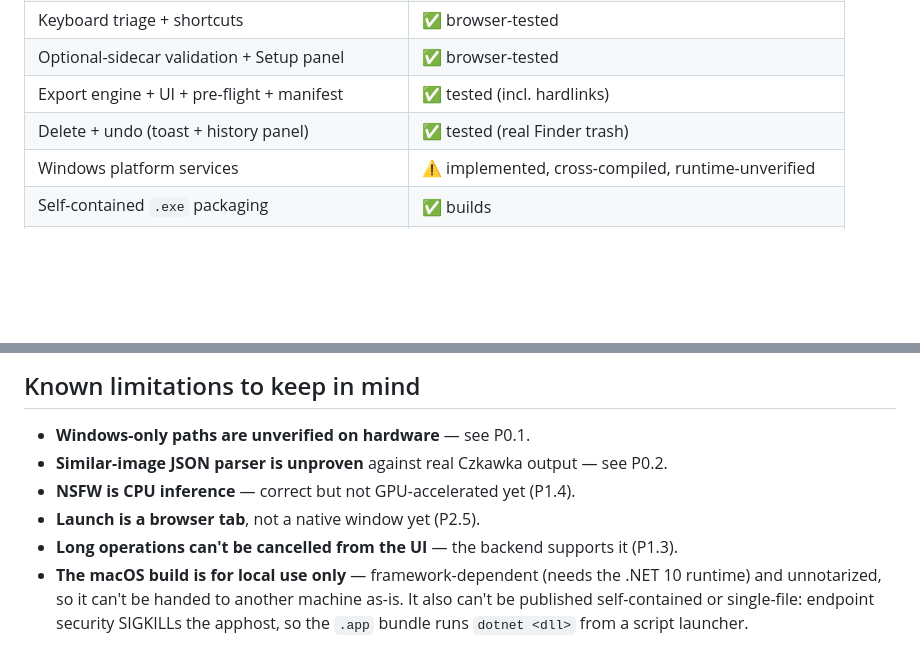
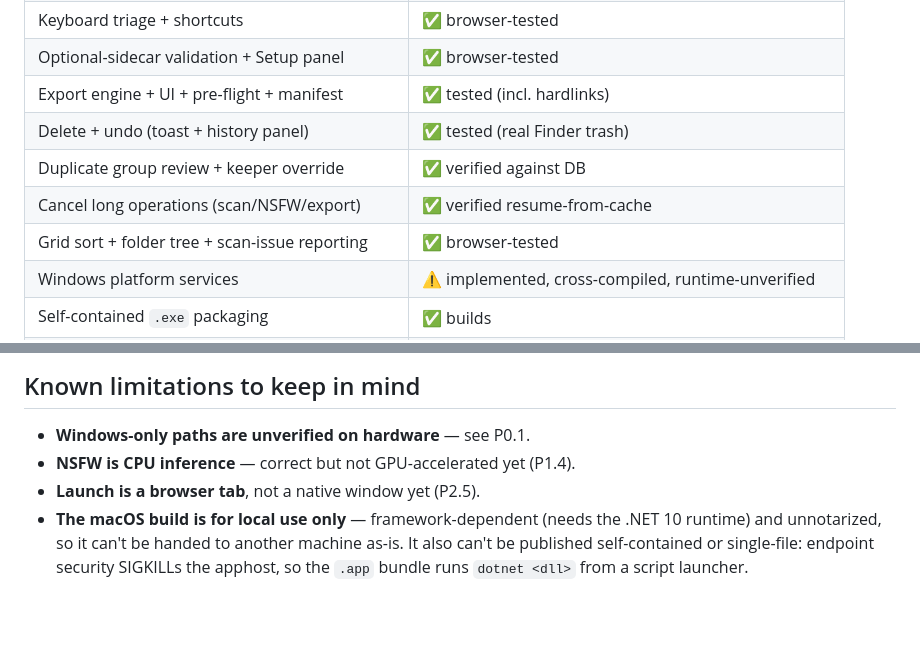
Before and after one commit to ragde085/SnapZap, a Markdown page: docs/ROADMAP.md, 2 parts joined by grey strips. Rendered like a GitHub page; blank space fills up the shorter version.

```diff
--- a/docs/ROADMAP.md
+++ b/docs/ROADMAP.md
@@ -38,6 +37,9 @@ select → export (copy/move/hardlink) → delete → undo/restore.
 | Optional-sidecar validation + Setup panel | ✅ browser-tested |
 | Export engine + UI + pre-flight + manifest | ✅ tested (incl. hardlinks) |
 | Delete + undo (toast + history panel) | ✅ tested (real Finder trash) |
+| Duplicate group review + keeper override | ✅ verified against DB |
+| Cancel long operations (scan/NSFW/export) | ✅ verified resume-from-cache |
+| Grid sort + folder tree + scan-issue reporting | ✅ browser-tested |
 | Windows platform services | ⚠️ implemented, cross-compiled, runtime-unverified |
 | Self-contained `.exe` packaging | ✅ builds |
 | macOS `.app` bundle | ✅ runs locally (framework-dependent, script launcher) |
@@ -111,10 +119,8 @@ from geometry measured in `interop.js`.
 ## Known limitations to keep in mind
 
 - **Windows-only paths are unverified on hardware** — see P0.1.
-- **Similar-image JSON parser is unproven** against real Czkawka output — see P0.2.
 - **NSFW is CPU inference** — correct but not GPU-accelerated yet (P1.4).
 - **Launch is a browser tab**, not a native window yet (P2.5).
-- **Long operations can't be cancelled from the UI** — the backend supports it (P1.3).
 - **The macOS build is for local use only** — framework-dependent (needs the .NET 10 runtime)
   and unnotarized, so it can't be handed to another machine as-is. It also can't be published
   self-contained or single-file: endpoint security SIGKILLs the apphost, so the `.app` bundle
```
Also changed, not shown: other parts of docs/ROADMAP.md (+21 -16 lines), CLAUDE.md (+11 -6 lines), docs/DESIGN.md (+7 -5 lines).
